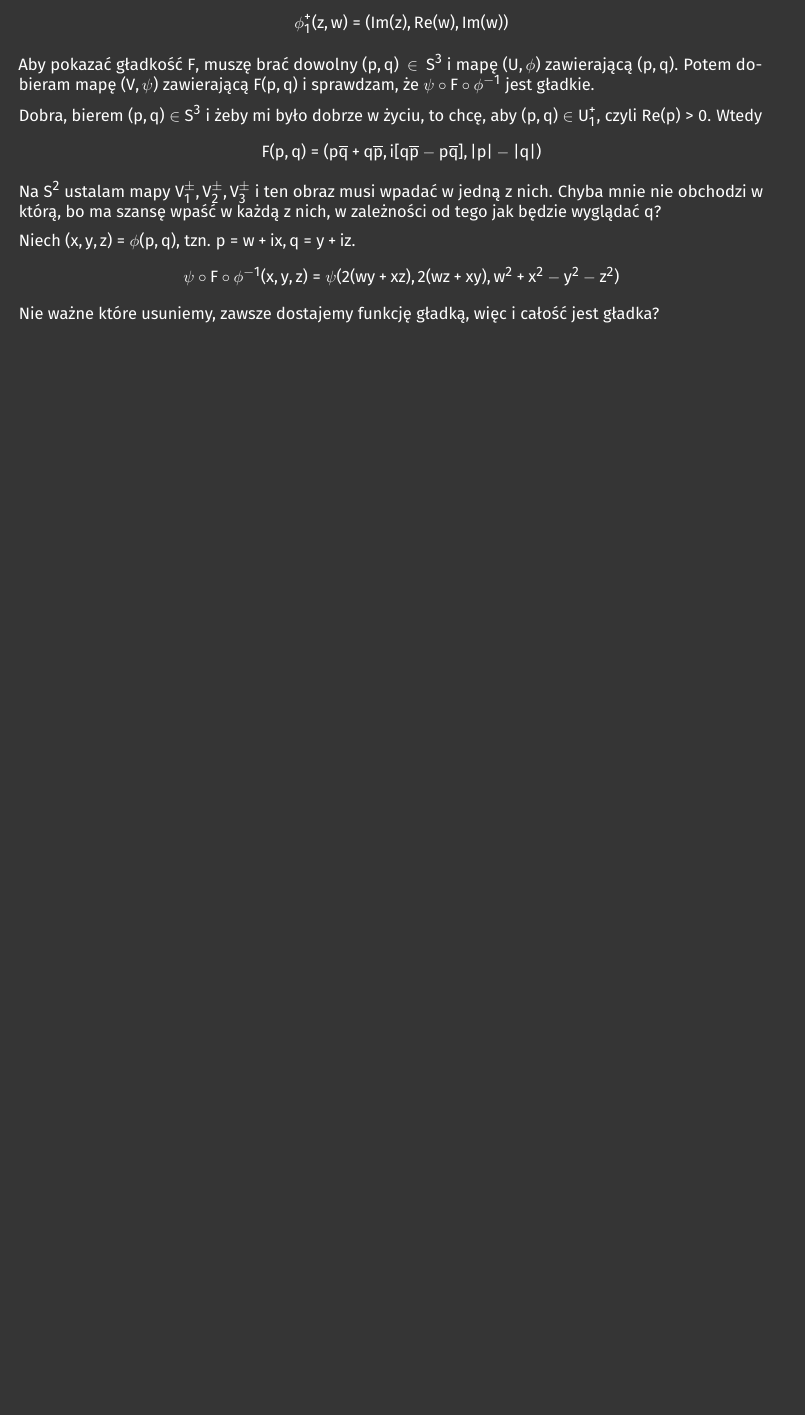
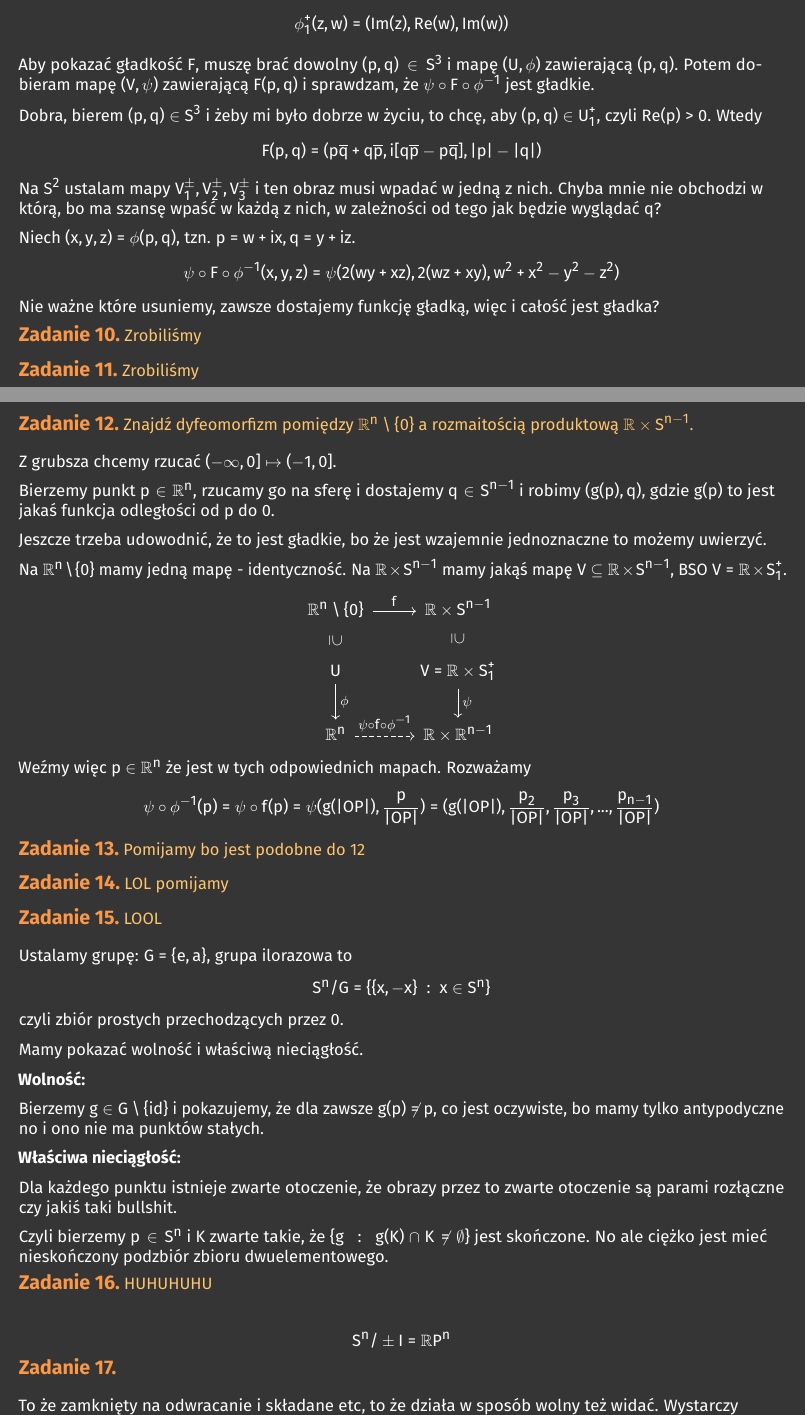
Before and after one commit to ronia-jakim/lato-23, a LaTeX document (rozmaitosci/listy_zadan/moje_rozwiazania/02.tex, which reads lecture_notes.sty): part of page 5 of 5 before the commit and two parts of pages 5 and 6 of 7 after it, the two joined at a grey line, cut so that both start at the same text, the shorter picture padded with empty space. Compiled offline with pdfLaTeX.

Commit message:
poniedzialek-rano-mnie-ukarano

```diff
--- a/lecture_notes.sty
+++ b/lecture_notes.sty
@@ -171,6 +171,14 @@
 
 \usetikzlibrary{cd}
 \usetikzlibrary{patterns, patterns.meta}
+
+\tikzset{
+  symbol/.style={
+      draw=none,
+          every to/.append style={
+                edge node={node [sloped, allow upside down, auto=false]{$#1$}}}
+                  }
+                  }
 
 \newenvironment{illustration}
     {\begin{center}\begin{tikzpicture}}
--- a/rozmaitosci/listy_zadan/moje_rozwiazania/02.tex
+++ b/rozmaitosci/listy_zadan/moje_rozwiazania/02.tex
@@ -268,3 +268,74 @@ Niech $(x,y,z)=\phi(p,q)$, tzn. $p=w+ix,q=y+iz$.
 \end{align*}
 Nie ważne które usuniemy, zawsze dostajemy funkcję gładką, więc i całość jest gładka?
 
+\begin{problem}[10]{}
+Zrobiliśmy
+\end{problem}
+
+\begin{problem}[11]{}
+Zrobiliśmy
+\end{problem}
+
+\begin{problem}[12]{}
+    Znajdź dyfeomorfizm pomiędzy $\R^n\setminus\{0\}$ a rozmaitością produktową $\R\times S^{n-1}$.
+\end{problem}
+
+Z grubsza chcemy rzucać $(-\infty,0]\mapsto (-1,0]$.
+
+Bierzemy punkt $p\in\R^n$, rzucamy go na sferę i dostajemy  $q\in S^{n-1}$ i robimy $(g(p),q)$, gdzie $g(p)$ to jest jakaś funkcja odległości od $p$ do $0$.
+
+Jeszcze trzeba udowodnić, że to jest gładkie, bo że jest wzajemnie jednoznaczne to możemy uwierzyć.
+
+Na $\R^n\setminus\{0\}$ mamy jedną mapę - identyczność. Na $\R\times S^{n-1}$ mamy jakąś mapę $V\subseteq \R\times S^{n-1}$, BSO  $V=\R\times S_1^+$.
+
+\begin{center}
+\begin{tikzcd}
+    \R^n\setminus\{0\}\arrow[r, "f"]\arrow[d, symbol=\supseteq] & \R\times S^{n-1}\arrow[d,symbol=\supseteq]\\
+    %\rotatebox{90}{$\subseteq$} & \rotatebox{90}{$\subseteq$}\\
+    U\arrow[d, "\phi"] & V=\R\times S_1^+\arrow[d, "\psi"]\\
+    \R^n\arrow[r, dashed, "\psi\circ f\circ\phi^{-1}"] & \R\times\R^{n-1}
+\end{tikzcd}
+\end{center}
+
+Weźmy więc $p\in \R^n$ że jest w tych odpowiednich mapach. Rozważamy
+$$\psi\circ\phi^{-1}(p)=\psi\circ f(p)=\psi(g(|OP|), \frac{p}{|OP|})=(g(|OP|),\frac{p_2}{|OP|},\frac{p_3}{|OP|},...,\frac{p_{n-1}}{|OP|})$$
+
+\begin{problem}[13]{}
+Pomijamy bo jest podobne do 12
+\end{problem}
+
+\begin{problem}[14]{}
+LOL pomijamy
+\end{problem}
+
+\begin{problem}[15]{}
+LOOL
+\end{problem}
+
+Ustalamy grupę: $G=\{e, a\}$, grupa ilorazowa to
+$$S^n/G=\{\{x, -x\}\;:\;x\in S^n\}$$
+czyli zbiór prostych przechodzących przez $0$.
+
+Mamy pokazać wolność i właściwą nieciągłość.
+
+\textbf{Wolność:}
+
+Bierzemy $g\in G\setminus\{id\}$ i pokazujemy, że dla zawsze $g(p)\neq p$, co jest oczywiste, bo mamy tylko antypodyczne no i ono nie ma punktów stałych.
+
+\textbf{Właściwa nieciągłość:}
+
+Dla każdego punktu istnieje zwarte otoczenie, że obrazy przez to zwarte otoczenie są parami rozłączne czy jakiś taki bullshit.
+
+Czyli bierzemy $p\in S^n$ i $K$ zwarte takie, że $\{g\;:\;g(K)\cap K\neq \emptyset\}$ jest skończone. No ale ciężko jest mieć nieskończony podzbiór zbioru dwuelementowego.
+
+\begin{problem}[16]{}
+HUHUHUHU
+\end{problem}
+
+$$S^n/\pm I=\R P^n$$
+
+\begin{problem}[17]{}
+
+\end{problem}
+
+To że zamknięty na odwracanie i składane etc, to że działa w sposób wolny też widać. Wystarczy pokazać coś o właściwej nieciągłości.
```
Also changed, not shown: alg2r/listy_zadan/moje_rozw/04.tex (+12 -1 lines), alg2r/listy_zadan/moje_rozw/04.pdf, rozmaitosci/listy_zadan/moje_rozwiazania/02.pdf, rozmaitosci/listy_zadan/moje_rozwiazania/02.tex (31 more changed lines).
